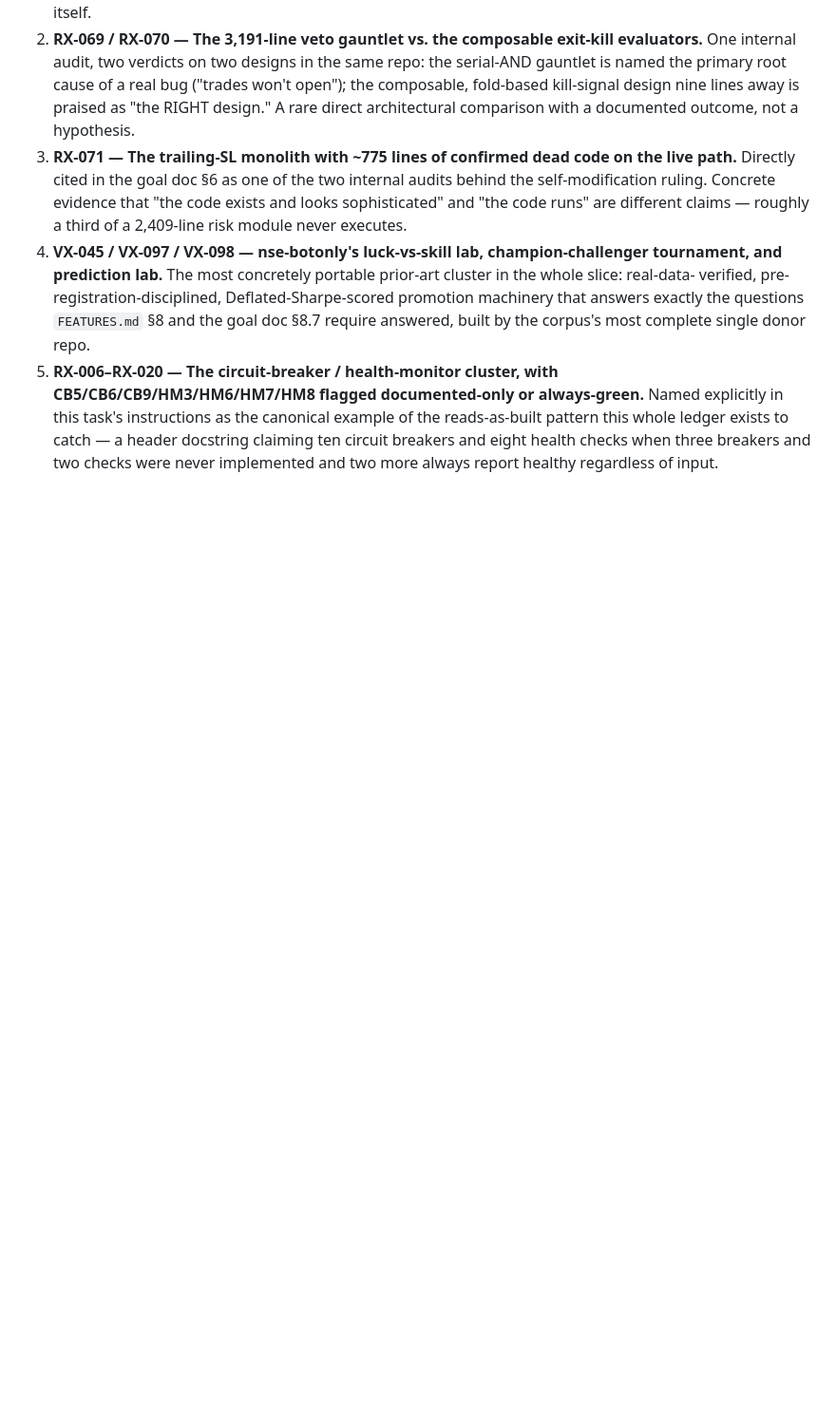
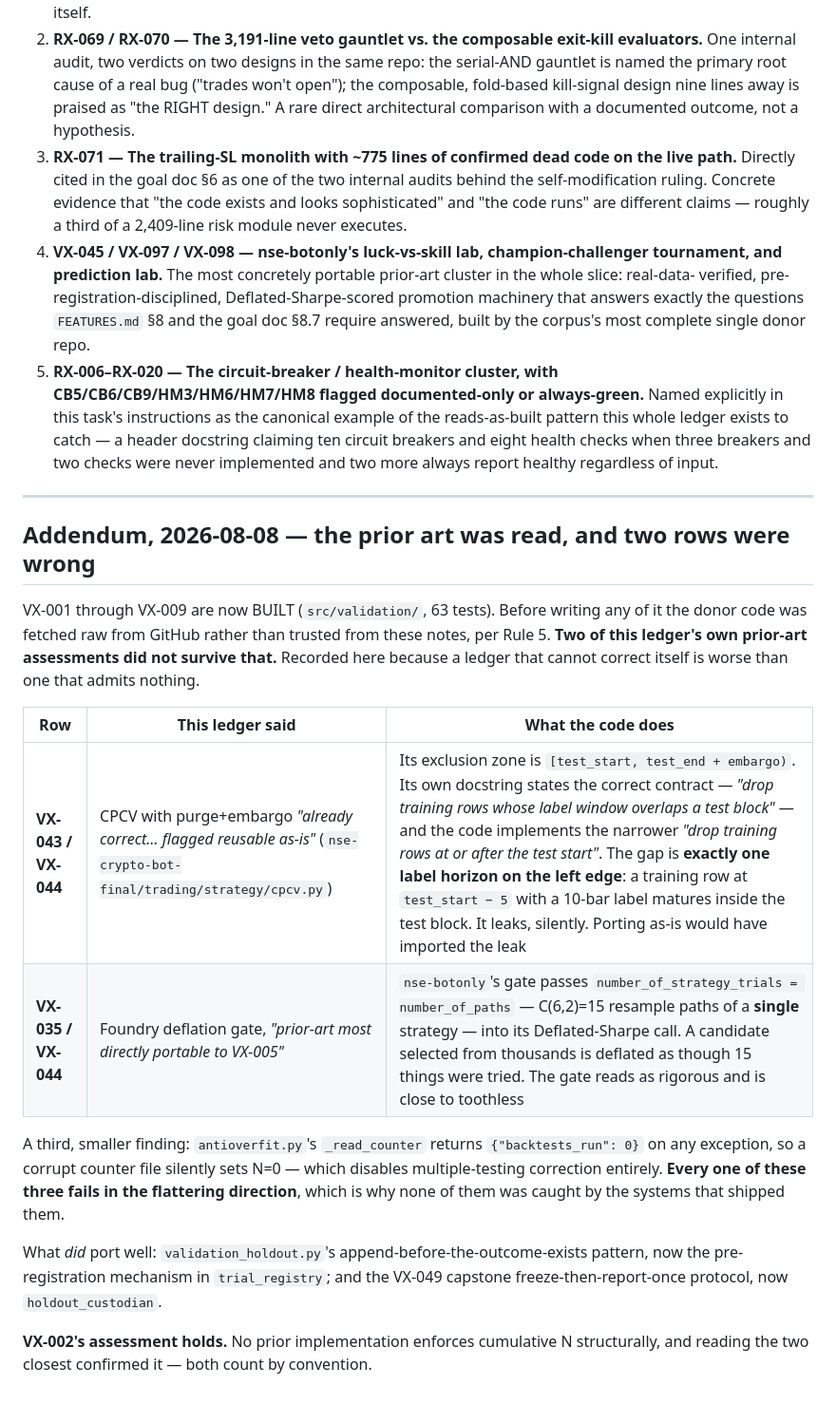
Before and after one commit to ajithd747-dotcom/research, a Markdown page: ledger/merged/risk-execution-validation.md, the part around one of its changes. Shown at 95% size. GitHub-like rendering; blank space fills up the shorter version.

```diff
--- a/ledger/merged/risk-execution-validation.md
+++ b/ledger/merged/risk-execution-validation.md
@@ -652,3 +652,31 @@ fourteen items that are.
    canonical example of the reads-as-built pattern this whole ledger exists to catch — a header
    docstring claiming ten circuit breakers and eight health checks when three breakers and two
    checks were never implemented and two more always report healthy regardless of input.
+
+---
+
+## Addendum, 2026-08-08 — the prior art was read, and two rows were wrong
+
+VX-001 through VX-009 are now BUILT (`src/validation/`, 63 tests). Before writing
+any of it the donor code was fetched raw from GitHub rather than trusted from these
+notes, per Rule 5. **Two of this ledger's own prior-art assessments did not
+survive that.** Recorded here because a ledger that cannot correct itself is worse
+than one that admits nothing.
+
+| Row | This ledger said | What the code does |
+|---|---|---|
+| **VX-043 / VX-044** | CPCV with purge+embargo *"already correct… flagged reusable as-is"* (`nse-crypto-bot-final/trading/strategy/cpcv.py`) | Its exclusion zone is `[test_start, test_end + embargo)`. Its own docstring states the correct contract — *"drop training rows whose label window overlaps a test block"* — and the code implements the narrower *"drop training rows at or after the test start"*. The gap is **exactly one label horizon on the left edge**: a training row at `test_start − 5` with a 10-bar label matures inside the test block. It leaks, silently. Porting as-is would have imported the leak |
+| **VX-035 / VX-044** | Foundry deflation gate, *"prior-art most directly portable to VX-005"* | `nse-botonly`'s gate passes `number_of_strategy_trials = number_of_paths` — C(6,2)=15 resample paths of a **single** strategy — into its Deflated-Sharpe call. A candidate selected from thousands is deflated as though 15 things were tried. The gate reads as rigorous and is close to toothless |
+
+A third, smaller finding: `antioverfit.py`'s `_read_counter` returns
+`{"backtests_run": 0}` on any exception, so a corrupt counter file silently sets
+N=0 — which disables multiple-testing correction entirely. **Every one of these
+three fails in the flattering direction**, which is why none of them was caught by
+the systems that shipped them.
+
+What *did* port well: `validation_holdout.py`'s append-before-the-outcome-exists
+pattern, now the pre-registration mechanism in `trial_registry`; and the VX-049
+capstone freeze-then-report-once protocol, now `holdout_custodian`.
+
+**VX-002's assessment holds.** No prior implementation enforces cumulative N
+structurally, and reading the two closest confirmed it — both count by convention.
```
Also changed, not shown: other parts of ledger/merged/risk-execution-validation.md (+9 -9 lines).
